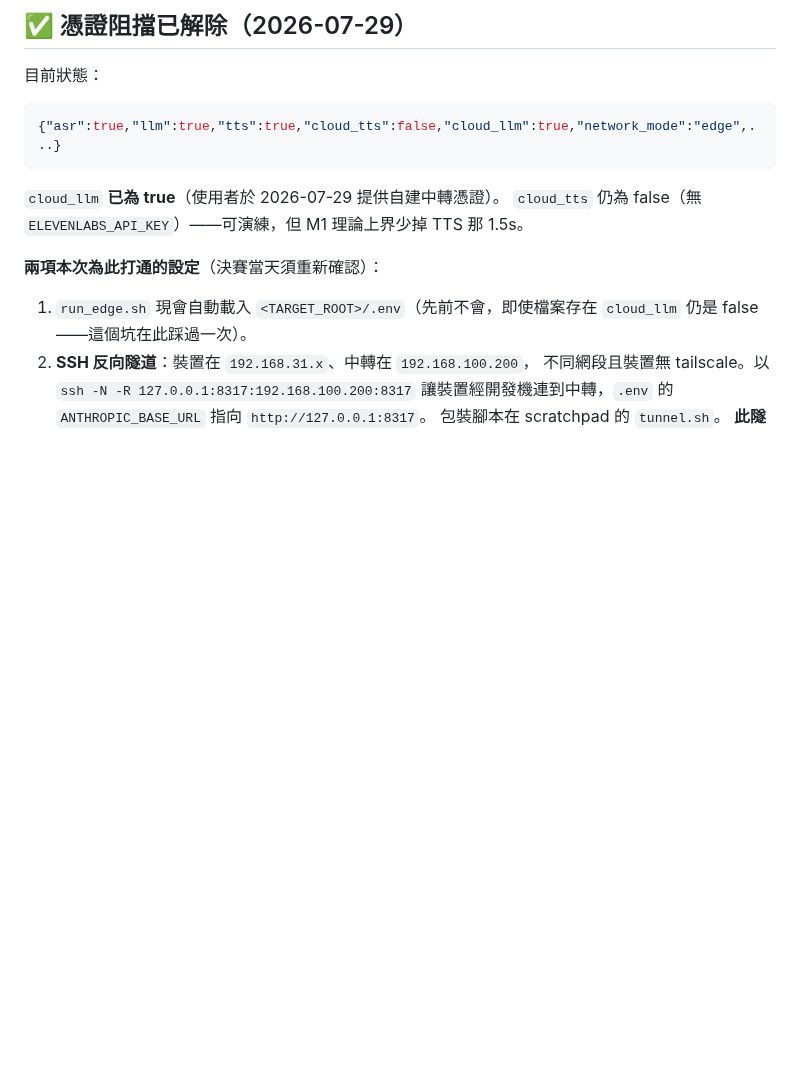
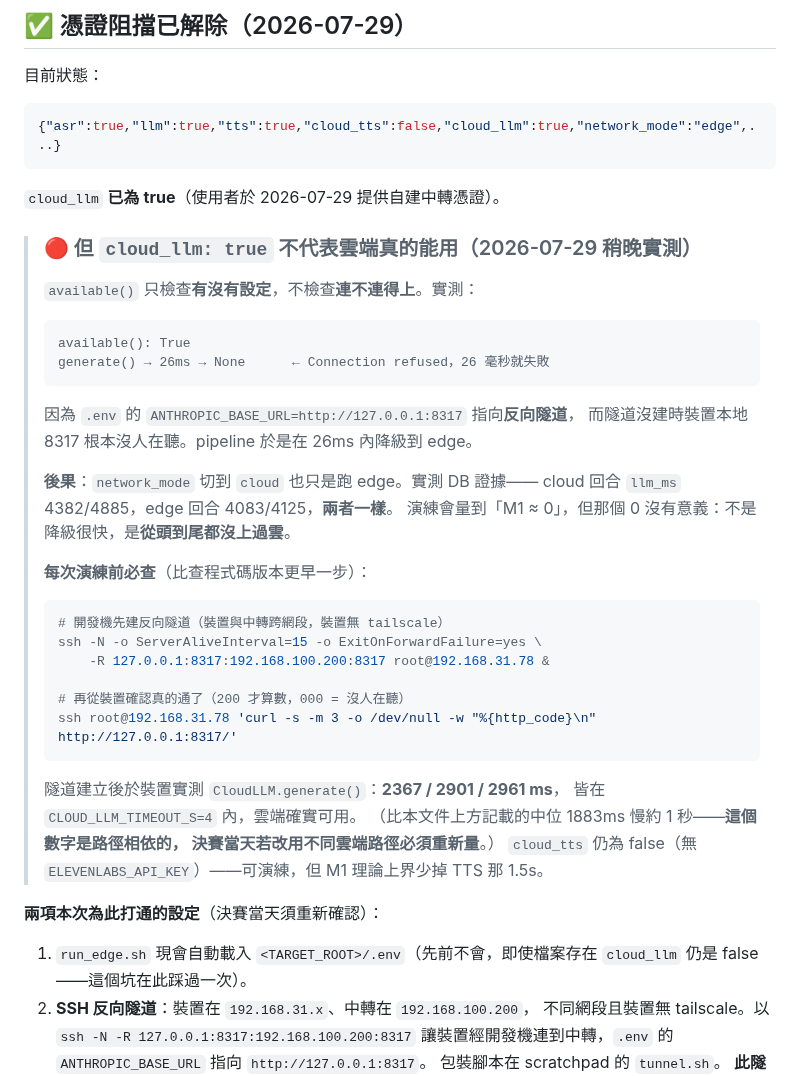
Before and after one commit to bbudaedu/talkybuddy, a Markdown page: edge/NETCUT_REHEARSAL_CHECKLIST.md, the part around the change. GitHub-like rendering; blank space fills up the shorter version.

Commit message:
docs(edge): cloud_llm true does not mean the cloud works — the tunnel was down
彩排前置的第一個阻擋「裝置無雲端憑證」記為已解除，但憑證有了不等於路徑通。
實測：available() 回 True，generate() 卻在 26ms 就 Connection refused——
.env 的 ANTHROPIC_BASE_URL 指向 127.0.0.1:8317 這條反向隧道，隧道沒建時
裝置本地根本沒人在聽，pipeline 於是在 26 毫秒內降級到 edge。

後果是演練會量到一個沒有意義的 M1 ≈ 0：不是降級很快，是從頭到尾沒上過雲。
DB 證據——cloud 回合 llm_ms 4382/4885，edge 回合 4083/4125，兩者一樣。
這正是本清單開頭警告的「量到假結果」，只是原因不是憑證而是隧道。

補上每次演練前的隧道檢查指令（要看 curl 回 200，000 就是沒人在聽），
以及隧道建立後於裝置實測的 CloudLLM.generate()：2367/2901/2961ms，皆在
CLOUD_LLM_TIMEOUT_S=4 內。比本文件上方記載的中位 1883ms 慢約 1 秒，再次
說明這個數字是路徑相依的。

Co-Authored-By: Claude Opus 5 <noreply@anthropic.com>

````diff
--- a/edge/NETCUT_REHEARSAL_CHECKLIST.md
+++ b/edge/NETCUT_REHEARSAL_CHECKLIST.md
@@ -73,6 +73,38 @@ ROADMAP「恢復 <1–2 秒」而選的偏緊值，「代價是真正連線良
 ```
 
 `cloud_llm` **已為 true**（使用者於 2026-07-29 提供自建中轉憑證）。
+
+> ### 🔴 但 `cloud_llm: true` 不代表雲端真的能用（2026-07-29 稍晚實測）
+>
+> `available()` 只檢查**有沒有設定**，不檢查**連不連得上**。實測：
+>
+> ```
+> available(): True
+> generate() → 26ms → None      ← Connection refused，26 毫秒就失敗
+> ```
+>
+> 因為 `.env` 的 `ANTHROPIC_BASE_URL=http://127.0.0.1:8317` 指向**反向隧道**，
+> 而隧道沒建時裝置本地 8317 根本沒人在聽。pipeline 於是在 26ms 內降級到 edge。
+>
+> **後果**：`network_mode` 切到 `cloud` 也只是跑 edge。實測 DB 證據——
+> cloud 回合 `llm_ms` 4382/4885，edge 回合 4083/4125，**兩者一樣**。
+> 演練會量到「M1 ≈ 0」，但那個 0 沒有意義：不是降級很快，是**從頭到尾都沒上過雲**。
+>
+> **每次演練前必查**（比查程式碼版本更早一步）：
+>
+> ```bash
+> # 開發機先建反向隧道（裝置與中轉跨網段，裝置無 tailscale）
+> ssh -N -o ServerAliveInterval=15 -o ExitOnForwardFailure=yes \
+>     -R 127.0.0.1:8317:192.168.100.200:8317 root@192.168.31.78 &
+>
+> # 再從裝置確認真的通了（200 才算數，000 = 沒人在聽）
+> ssh root@192.168.31.78 'curl -s -m 3 -o /dev/null -w "%{http_code}\n" http://127.0.0.1:8317/'
+> ```
+>
+> 隧道建立後於裝置實測 `CloudLLM.generate()`：**2367 / 2901 / 2961 ms**，
+> 皆在 `CLOUD_LLM_TIMEOUT_S=4` 內，雲端確實可用。
+> （比本文件上方記載的中位 1883ms 慢約 1 秒——**這個數字是路徑相依的，
+> 決賽當天若改用不同雲端路徑必須重新量**。）
 `cloud_tts` 仍為 false（無 `ELEVENLABS_API_KEY`）——可演練，但 M1 理論上界少掉 TTS 那 1.5s。
 
 **兩項本次為此打通的設定**（決賽當天須重新確認）：
````
